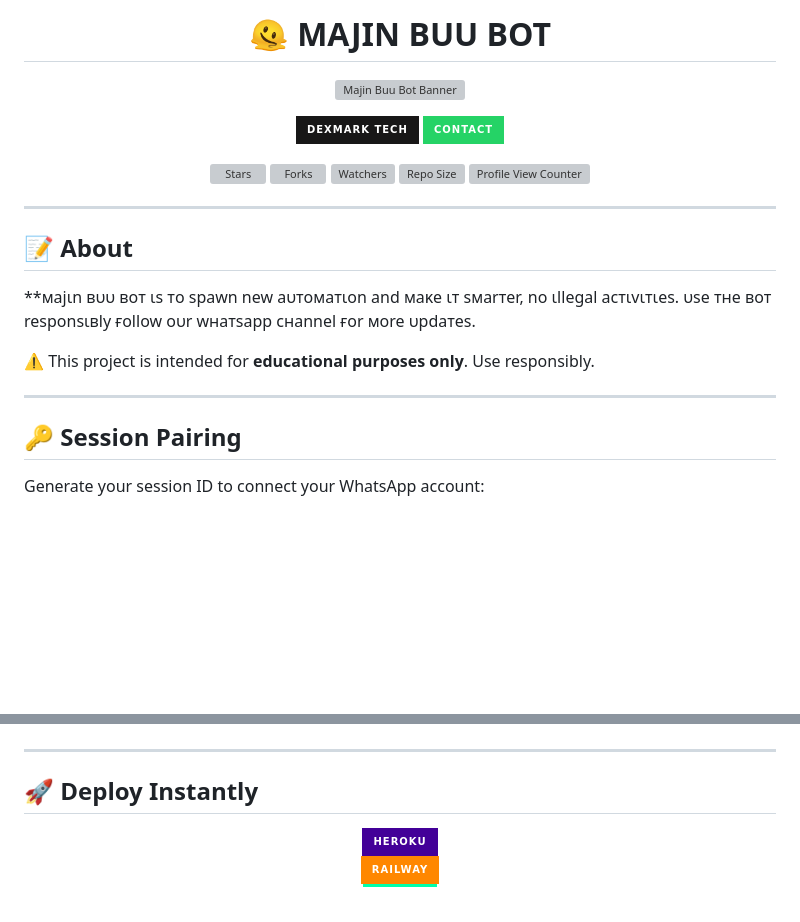
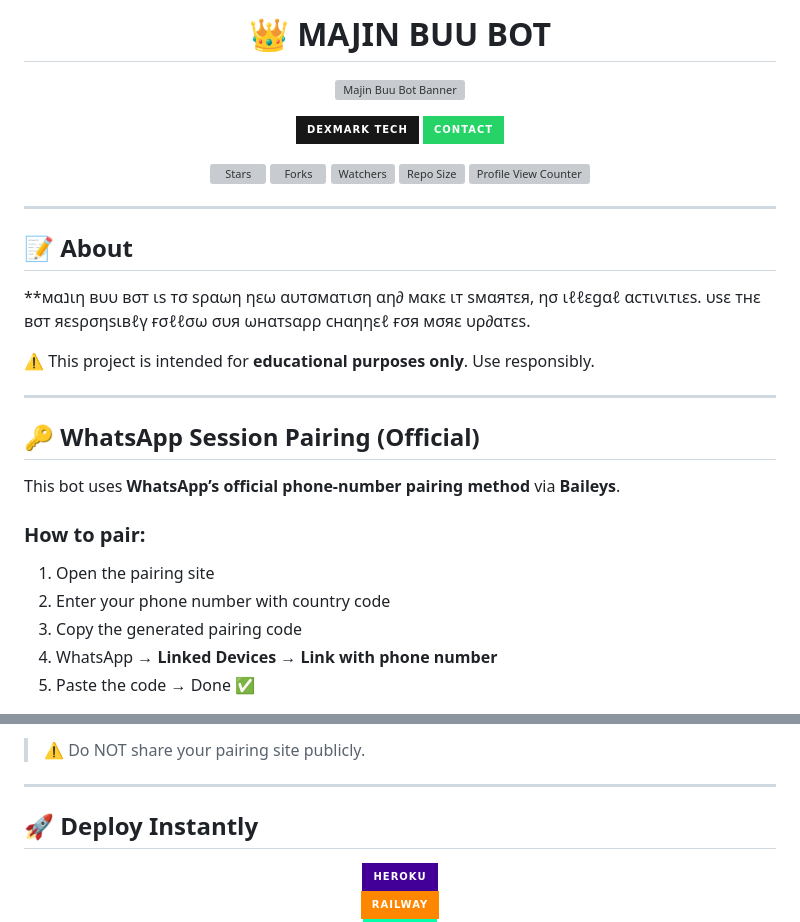
Before and after one commit to Dexmark256/Majin-Buu-bot, a Markdown page: README.md, 2 parts joined by grey strips. Drawn GitHub-style; badges without logos; blank space fills up the shorter version; grey boxes are pictures that could not be loaded.

```diff
--- a/README.md
+++ b/README.md
@@ -1,5 +1,4 @@
-
-<h1 align="center"> 🫠 MAJIN BUU BOT </h1>
+<h1 align="center">👑 MAJIN BUU BOT </h1>
 
 <p align="center">
   <!-- MAJIN BUU IMAGE -->
@@ -37,14 +36,21 @@
 
 ## 📝 About
 
-**мajιn вυυ вoт ιѕ тo ѕpawn new aυтoмaтιon and мaĸe ιт ѕмarтer, no ιllegal acтιvιтιeѕ. υѕe тнe вoт reѕponѕιвly ғollow oυr wнaтѕapp cнannel ғor мore υpdaтeѕ.
+**мαנιη вυυ вσт ιs тσ sραωη ηεω αυтσмαтιση αη∂ мαкε ιт sмαятεя, ησ ιℓℓεgαℓ αcтιvιтιεs. υsε тнε вσт яεsρσηsιвℓү ғσℓℓσω συя ωнαтsαρρ cнαηηεℓ ғσя мσяε υρ∂αтεs.
 
 ⚠️ This project is intended for **educational purposes only**. Use responsibly.
 
 ---
 
-## 🔑 Session Pairing
+## 🔑 WhatsApp Session Pairing (Official)
 
-Generate your session ID to connect your WhatsApp account:
+This bot uses **WhatsApp’s official phone-number pairing method** via **Baileys**.
+
+### How to pair:
+1. Open the pairing site
+2. Enter your phone number with country code
+3. Copy the generated pairing code
+4. WhatsApp → **Linked Devices** → **Link with phone number**
+5. Paste the code → Done ✅
 
 <p align="center">
@@ -53,5 +59,7 @@ Generate your session ID to connect your WhatsApp account:
   </a>
 </p>
+
+> ⚠️ Do NOT share your pairing site publicly.
 
 ---
 
```
Also changed, not shown: other parts of README.md (+3 -3 lines).
